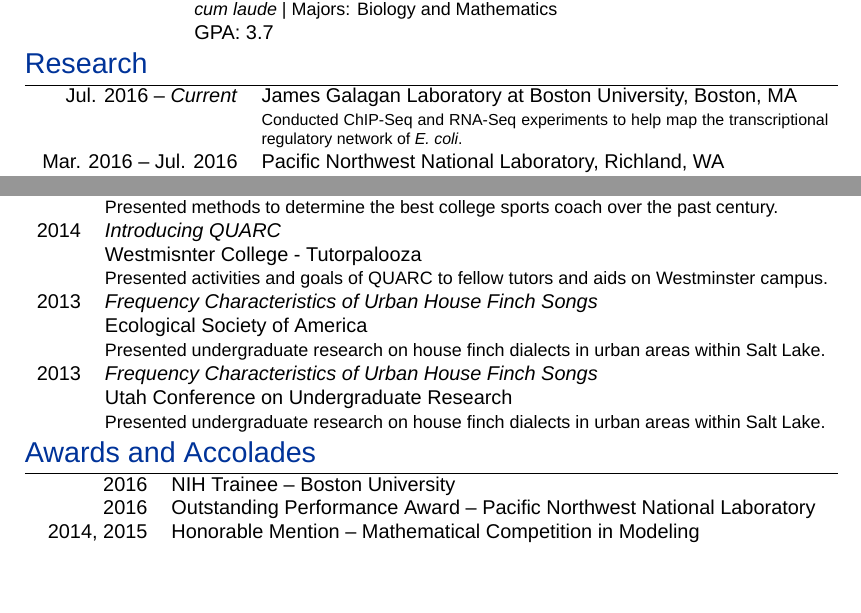
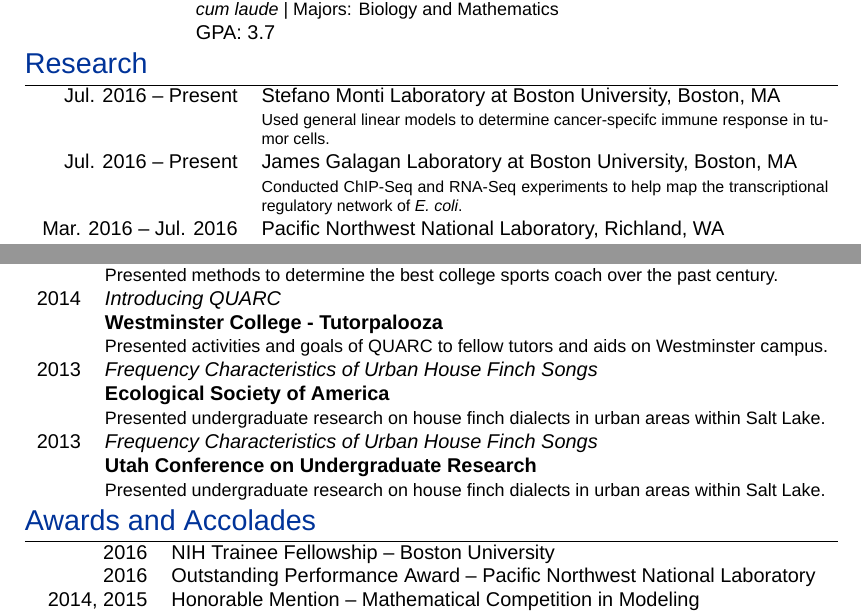
Before and after one commit to dakota-hawkins/CV, a LaTeX CV (HawkinsCV.tex): two parts of pages 1 and 2 of 2, joined at a grey line, cut so that both start at the same text, the shorter picture padded with empty space. Compiled offline with XeLaTeX; a missing font is replaced by an installed copy or a similar font.

Commit message:
Added monti lab.

```diff
--- a/HawkinsCV.tex
+++ b/HawkinsCV.tex
@@ -90,7 +90,10 @@
 %Section: Research
 \section{\color{linkcolour}{Research}}
 \begin{tabular}{rp{10cm}}
-\textsc{Jul. 2016 -- \emph{Current}} & James Galagan Laboratory at Boston University, Boston, MA \\
+\textsc{Jul. 2016 -- Present} & Stefano Monti Laboratory at Boston University, Boston, MA \\
+	& \footnotesize{Used general linear models to determine cancer-specifc immune response in
+	  tumor cells.} \\
+\textsc{Jul. 2016 -- Present} & James Galagan Laboratory at Boston University, Boston, MA \\
 & \footnotesize{Conducted ChIP-Seq and RNA-Seq experiments to help map the transcriptional
 	regulatory network of \emph{E.\ coli}.} \\
 \textsc{Mar. 2016 -- Jul. 2016} & Pacific Northwest National Laboratory, Richland, WA \\
@@ -146,26 +149,26 @@
 \\ &\small{ Westminster College.} \\
 
 \textsc{2014}& \emph{O Captain! My Captain!}
-\\& Mathematical Association of America, Intermountain Section
+\\& \textbf{Mathematical Association of America, Intermountain Section}
 \\& \small{Presented methods to determine the best college sports coach over the past century.}  \\
 
 \textsc{2014} &\emph{Introducing QUARC}
-\\& Westmisnter College - Tutorpalooza
+\\& \textbf{Westminster College - Tutorpalooza}
 \\& \small{Presented activities and goals of QUARC to fellow tutors and aids on Westminster campus.} \\
 
 \textsc{2013}& \emph{Frequency Characteristics of Urban House Finch Songs}
-\\& Ecological Society of America
+\\& \textbf{Ecological Society of America}
 \\& \small{Presented undergraduate research on house finch dialects in urban areas within Salt Lake.} \\
 
 \textsc{2013}& \emph{Frequency Characteristics of Urban House Finch Songs}
-\\& Utah Conference on Undergraduate Research
+\\& \textbf{Utah Conference on Undergraduate Research}
 \\& \small{Presented undergraduate research on house finch dialects in urban areas within Salt Lake.}
 \end{tabular}
 
 %Section: Awards and Accolades
 \section{\color{linkcolour}{Awards and Accolades}}
 \begin{tabular}{rl}
-2016 & NIH Trainee -- Boston University \\
+2016 & NIH Trainee Fellowship -- Boston University \\
 2016 & Outstanding Performance Award -- Pacific Northwest National Laboratory
 \\ 2014, 2015 & Honorable Mention -- Mathematical Competition in Modeling
 \\ 2013 -- 2015&  Gore Math/Science Scholarship -- Wesminster College
```
Also changed, not shown: HawkinsCV.pdf, HawkinsCV.tex (8 more changed lines).
